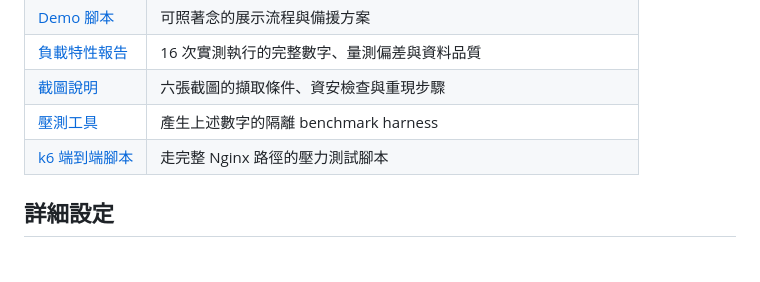
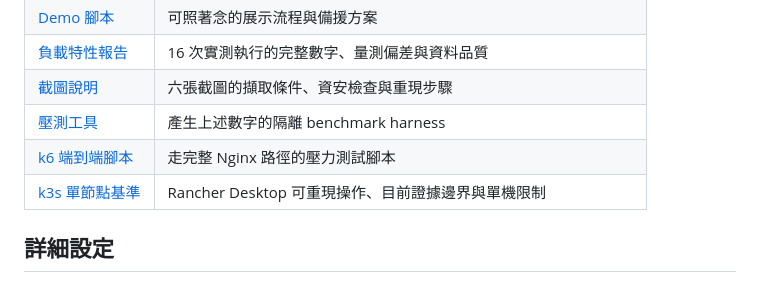
Before and after one commit to kevintsai1325/FlashSale, a Markdown page: README.md, the part around the change. GitHub-like rendering.

Commit message:
docs: document Rancher Desktop k3s baseline

```diff
--- a/README.md
+++ b/README.md
@@ -159,6 +159,7 @@ Demo的展示流程(3~5 分鐘)在 [Demo 腳本](docs/portfolio/demo-script.md)
 | [截圖說明](docs/portfolio/assets/README.md) | 六張截圖的擷取條件、資安檢查與重現步驟 |
 | [壓測工具](load-tests/benchmark/README.md) | 產生上述數字的隔離 benchmark harness |
 | [k6 端到端腳本](load-tests/README.md) | 走完整 Nginx 路徑的壓力測試腳本 |
+| [k3s 單節點基準](docs/portfolio/k3s-baseline.md) | Rancher Desktop 可重現操作、目前證據邊界與單機限制 |
 
 ## 詳細設定
 
```
Also changed, not shown: docs/portfolio/k3s-baseline.md (added, +160 -0 lines).
